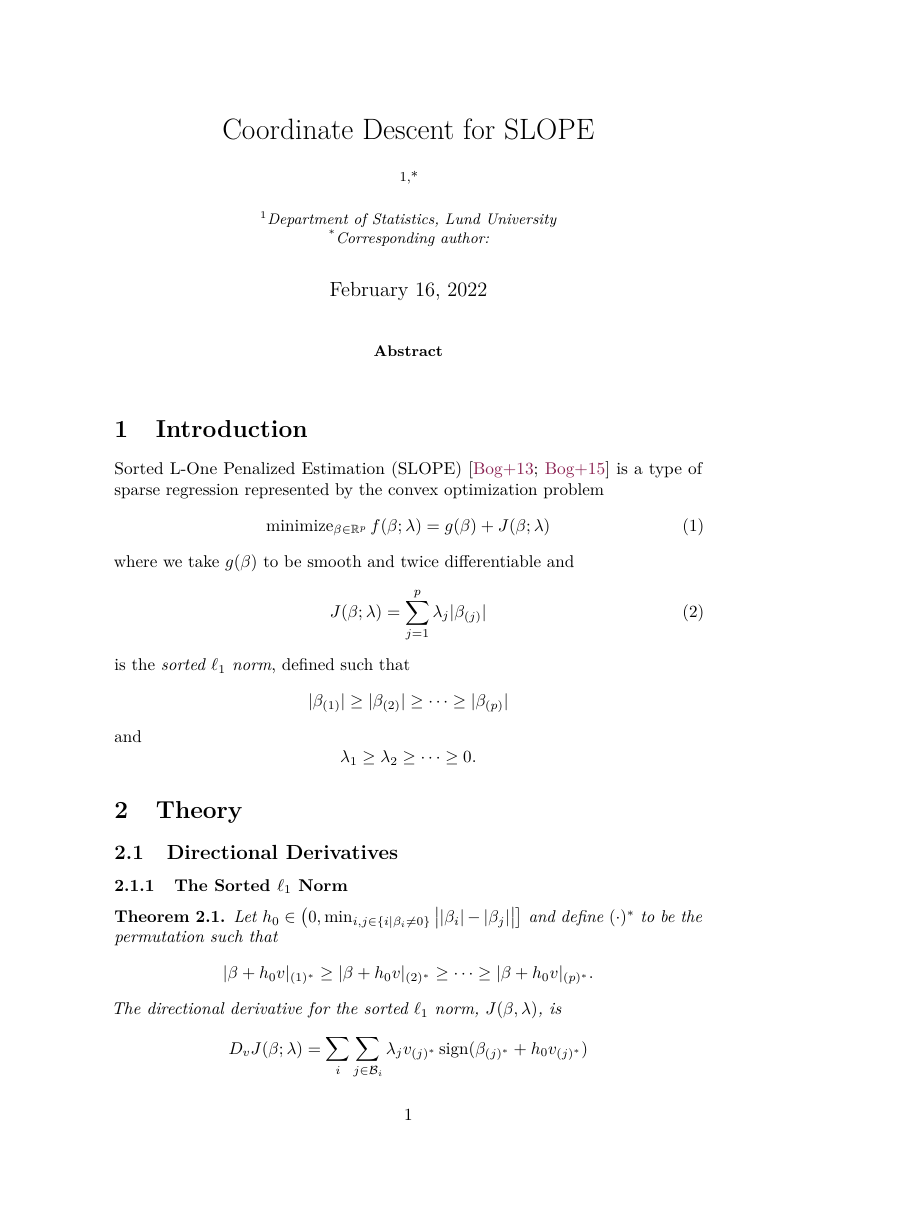
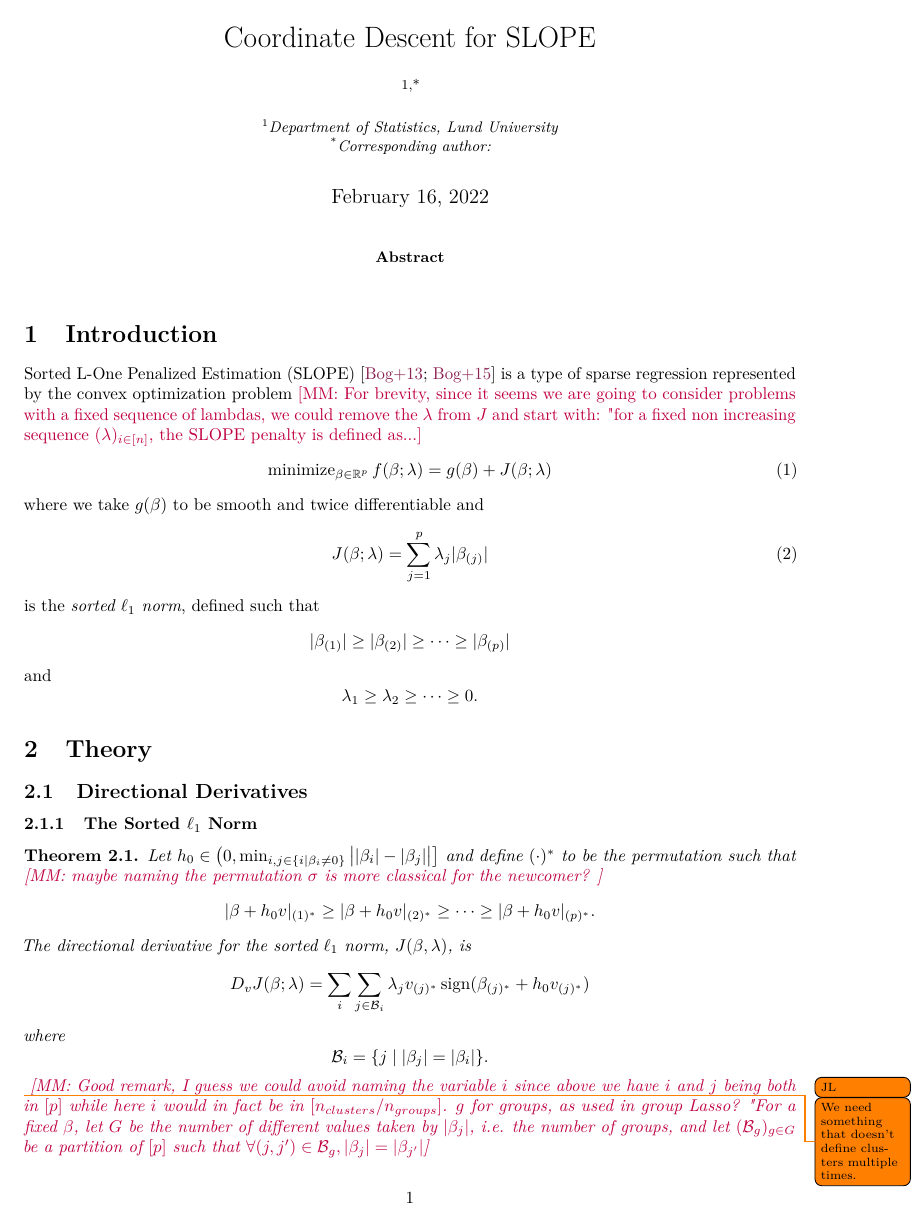
Before and after one commit to jolars/slopecd, a LaTeX paper (slopecd.tex, which reads tex/introduction.tex, tex/theory.tex): page 1 of 3 before the commit and page 1 of 2 after it. Compiled offline with pdfLaTeX.

Commit message:
cosmit tex + comments + rm pdf

```diff
--- a/slopecd.tex
+++ b/slopecd.tex
@@ -3,6 +3,7 @@
 \PassOptionsToPackage{dvipsnames,svgnames,x11names}{xcolor}
 
 \documentclass[english,a4paper]{article}
+\usepackage[margin=1in]{geometry}
 
 \usepackage{lmodern}
 \usepackage{amssymb,amsmath,amsthm,mathtools,isomath}
@@ -24,8 +25,14 @@
 \usepackage{siunitx}
 
 \usepackage[textsize=scriptsize]{todonotes}
+\newcommand{\mathurin}[1]{\textcolor{purple}{[MM: #1]}}
+\newcommand{\mm}[1]{\todo[color=purple!20]{{\bf Mathurin:} #1}}
+\newcommand{\qbe}[1]{\todo[color=blue!20]{{\bf qbe:} #1}}
+\newcommand{\quentin}[1]{\textcolor{blue}{#1}}
+\newcommand{\klopfe}[1]{\todo[color=orange]{{\bf Klopfe:} #1}}
+\newcommand{\qk}[1]{\textcolor{orange}{#1}}
 
-\usepackage[noabbrev]{cleveref}
+\usepackage[noabbrev,nameinlink]{cleveref}
 
 \usepackage{hyperref}
 \hypersetup{
@@ -85,6 +92,10 @@
 \DeclareMathOperator{\card}{card}
 \DeclareMathOperator{\sign}{sign}
 
+
+\newcommand{\cB}{\mathcal{B}}
+\newcommand{\abs}[1]{\lvert {#1} \rvert}
+\newcommand{\norm}[1]{\lVert {#1} \rVert}
 % theorems
 \theoremstyle{plain}
 \newtheorem{theorem}{Theorem}[section]
--- a/tex/introduction.tex
+++ b/tex/introduction.tex
@@ -1,5 +1,10 @@
+%!TEX root = ../slopecd.tex
+\section{Introduction}\label{sec:introduction}
+%%%%%%%%%%%%%%%%%%%%%%%%%%%%%%%%%%%%%%%%%%%%%%
+
 Sorted L-One Penalized Estimation (SLOPE)~\cite{bogdan2013,bogdan2015} is a
 type of sparse regression represented by the convex optimization problem
+\mathurin{For brevity, since it seems we are going to consider problems with a fixed sequence of lambdas, we could remove the $\lambda$ from $J$ and start with: "for a fixed non increasing sequence $(\lambda)_{i \in [n]}$, the SLOPE penalty is defined as...}
 \begin{equation}
   \label{eq:slope-problem}
   \operatorname{minimize}_{\beta \in \mathbb{R}^p}
--- a/tex/theory.tex
+++ b/tex/theory.tex
@@ -1,5 +1,10 @@
+%!TEX root = ../slopecd.tex
+\section{Theory}\label{sec:theory}
+%%%%%%%%%%%%%%%%%%%%%%%%%%%%%%%%%%%%
 \subsection{Directional Derivatives}%
 \label{sec:directional-derivatives}
+%%%%%%%%%%%%%%%%%%%%%%%%%%%%%%%%%%%%
+
 
 \subsubsection{The Sorted \texorpdfstring{\(\ell_1\)}{l1}
   Norm}
@@ -8,7 +13,7 @@
   \label{thm:sl1-directional-derivative}
   Let \(h_0 \in \big(0, \min_{i,j \in \{i \mid \beta_i \neq 0\}}\big| |\beta_i| -
   |\beta_j| \big| \big]\) and define \((\cdot)^*\) to be the
-  permutation such that
+  permutation such that  \mathurin{maybe naming the permutation $\sigma$ is more classical for the newcomer? }
   \[
     |\beta + h_0v|_{(1)^*} \geq |\beta + h_0v |_{(2)^*}
     \geq \cdots \geq |\beta + h_0v|_{(p)^*}.
@@ -23,6 +28,8 @@
     \mathcal{B}_i = \{j \mid |\beta_j| = |\beta_i|\}.
   \]
   \todo[author=JL]{We need something that doesn't define clusters multiple times.}
+  \mathurin{Good remark, I guess we could avoid naming the variable $i$ since above we have $i$ and $j$ being both in $[p]$ while here $i$ would in fact be in $[n_{clusters}/n_{groups}]$. $g$ for groups, as used in group Lasso? "For a fixed $\beta$, let $G$ be the number of different values taken by $\abs{\beta_j}$, i.e. the number of groups, and let $(\cB_g)_{g \in G}$ be a partition of $[p]$ such that $\forall (j, j') \in \cB_g, \abs{\beta_j} = \abs{\beta_{j'}}$}
+
 \end{theorem}
 \begin{proof}
   The directional derivative for the sorted \(\ell_1\) norm and a direction
```
Also changed, not shown: tex/discussion.tex (+2 -0 lines), tex/experiments.tex (+2 -0 lines), tex/proofs.tex (+1 -0 lines), slopecd.pdf (deleted), slopecd.tex (10 more changed lines), tex/theory.tex (2 more changed lines).
